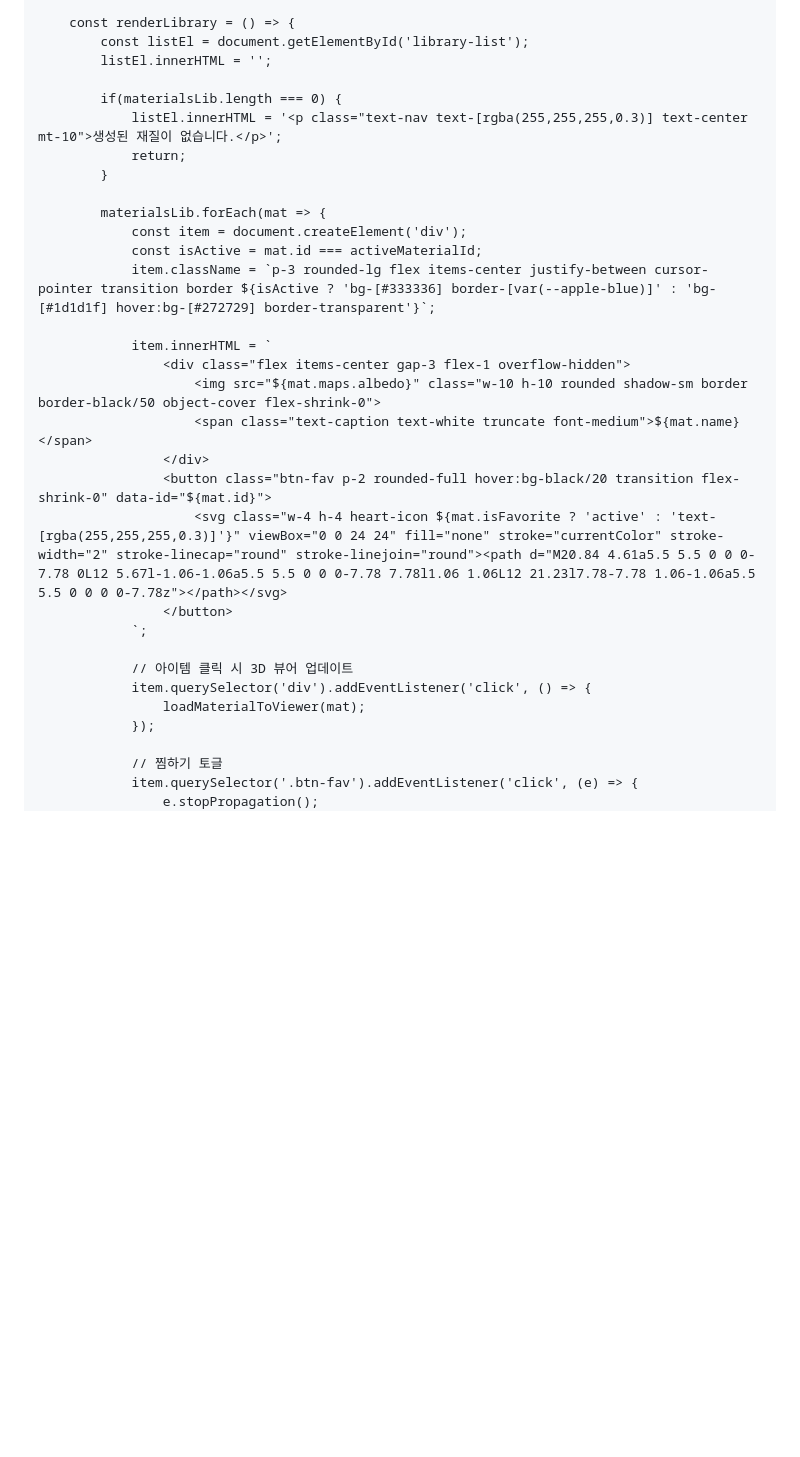
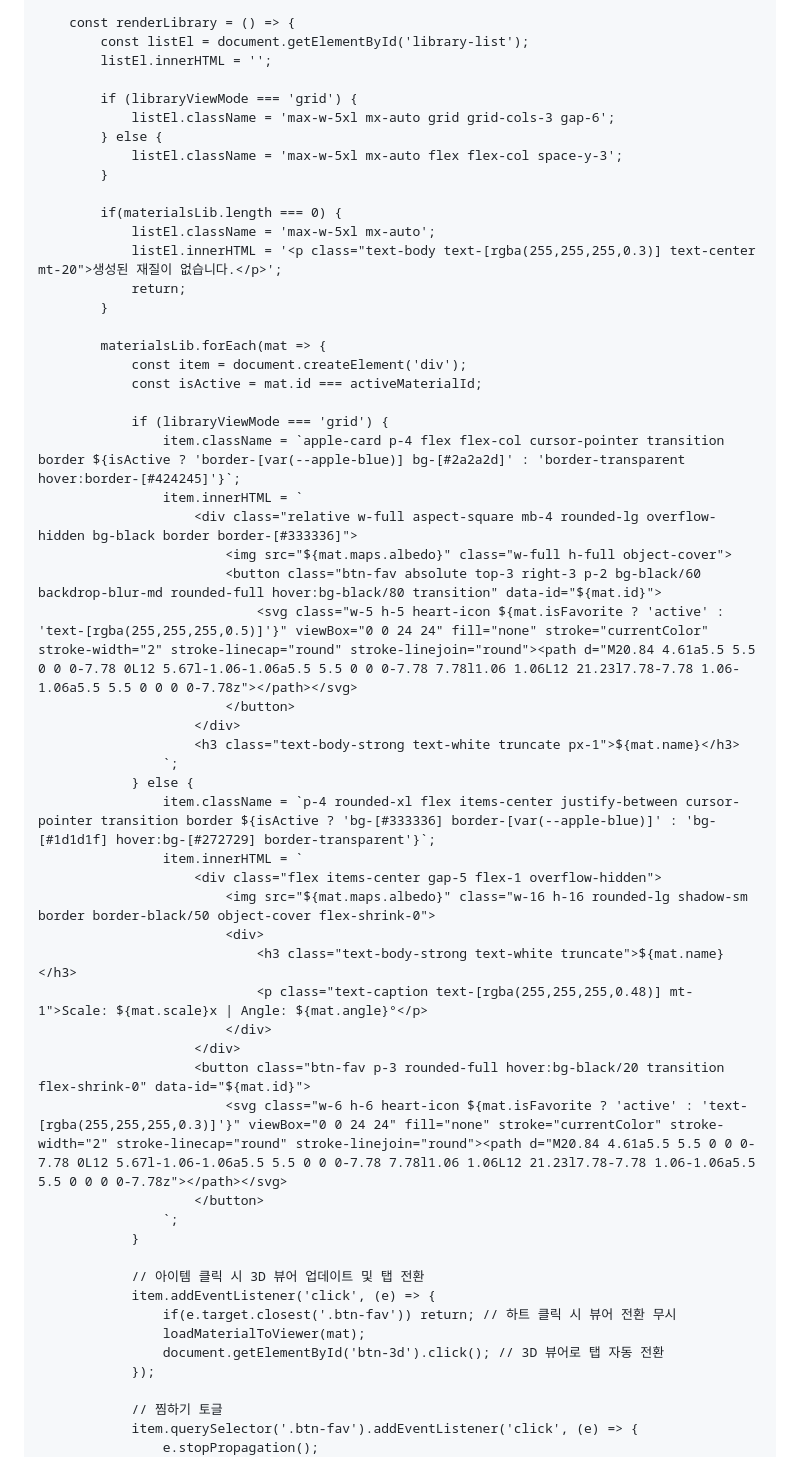
Before and after one commit to taeo617/gemma, a Markdown page: README.md, the part around one of its changes. Rendered like a GitHub page; blank space fills up the shorter version.

```diff
--- a/README.md
+++ b/README.md
@@ -375,29 +384,54 @@
             const listEl = document.getElementById('library-list');
             listEl.innerHTML = '';
 
+            if (libraryViewMode === 'grid') {
+                listEl.className = 'max-w-5xl mx-auto grid grid-cols-3 gap-6';
+            } else {
+                listEl.className = 'max-w-5xl mx-auto flex flex-col space-y-3';
+            }
+
             if(materialsLib.length === 0) {
-                listEl.innerHTML = '<p class="text-nav text-[rgba(255,255,255,0.3)] text-center mt-10">생성된 재질이 없습니다.</p>';
+                listEl.className = 'max-w-5xl mx-auto';
+                listEl.innerHTML = '<p class="text-body text-[rgba(255,255,255,0.3)] text-center mt-20">생성된 재질이 없습니다.</p>';
                 return;
             }
 
             materialsLib.forEach(mat => {
                 const item = document.createElement('div');
                 const isActive = mat.id === activeMaterialId;
-                item.className = `p-3 rounded-lg flex items-center justify-between cursor-pointer transition border ${isActive ? 'bg-[#333336] border-[var(--apple-blue)]' : 'bg-[#1d1d1f] hover:bg-[#272729] border-transparent'}`;
 
-                item.innerHTML = `
-                    <div class="flex items-center gap-3 flex-1 overflow-hidden">
-                        <img src="${mat.maps.albedo}" class="w-10 h-10 rounded shadow-sm border border-black/50 object-cover flex-shrink-0">
-                        <span class="text-caption text-white truncate font-medium">${mat.name}</span>
-                    </div>
-                    <button class="btn-fav p-2 rounded-full hover:bg-black/20 transition flex-shrink-0" data-id="${mat.id}">
-                        <svg class="w-4 h-4 heart-icon ${mat.isFavorite ? 'active' : 'text-[rgba(255,255,255,0.3)]'}" viewBox="0 0 24 24" fill="none" stroke="currentColor" stroke-width="2" stroke-linecap="round" stroke-linejoin="round"><path d="M20.84 4.61a5.5 5.5 0 0 0-7.78 0L12 5.67l-1.06-1.06a5.5 5.5 0 0 0-7.78 7.78l1.06 1.06L12 21.23l7.78-7.78 1.06-1.06a5.5 5.5 0 0 0 0-7.78z"></path></svg>
-                    </button>
-                `;
+                if (libraryViewMode === 'grid') {
+                    item.className = `apple-card p-4 flex flex-col cursor-pointer transition border ${isActive ? 'border-[var(--apple-blue)] bg-[#2a2a2d]' : 'border-transparent hover:border-[#424245]'}`;
+                    item.innerHTML = `
+                        <div class="relative w-full aspect-square mb-4 rounded-lg overflow-hidden bg-black border border-[#333336]">
+                            <img src="${mat.maps.albedo}" class="w-full h-full object-cover">
+                            <button class="btn-fav absolute top-3 right-3 p-2 bg-black/60 backdrop-blur-md rounded-full hover:bg-black/80 transition" data-id="${mat.id}">
+                                <svg class="w-5 h-5 heart-icon ${mat.isFavorite ? 'active' : 'text-[rgba(255,255,255,0.5)]'}" viewBox="0 0 24 24" fill="none" stroke="currentColor" stroke-width="2" stroke-linecap="round" stroke-linejoin="round"><path d="M20.84 4.61a5.5 5.5 0 0 0-7.78 0L12 5.67l-1.06-1.06a5.5 5.5 0 0 0-7.78 7.78l1.06 1.06L12 21.23l7.78-7.78 1.06-1.06a5.5 5.5 0 0 0 0-7.78z"></path></svg>
+                            </button>
+                        </div>
+                        <h3 class="text-body-strong text-white truncate px-1">${mat.name}</h3>
+                    `;
+                } else {
+                    item.className = `p-4 rounded-xl flex items-center justify-between cursor-pointer transition border ${isActive ? 'bg-[#333336] border-[var(--apple-blue)]' : 'bg-[#1d1d1f] hover:bg-[#272729] border-transparent'}`;
+                    item.innerHTML = `
+                        <div class="flex items-center gap-5 flex-1 overflow-hidden">
+                            <img src="${mat.maps.albedo}" class="w-16 h-16 rounded-lg shadow-sm border border-black/50 object-cover flex-shrink-0">
+                            <div>
+                                <h3 class="text-body-strong text-white truncate">${mat.name}</h3>
+                                <p class="text-caption text-[rgba(255,255,255,0.48)] mt-1">Scale: ${mat.scale}x | Angle: ${mat.angle}°</p>
+                            </div>
+                        </div>
+                        <button class="btn-fav p-3 rounded-full hover:bg-black/20 transition flex-shrink-0" data-id="${mat.id}">
+                            <svg class="w-6 h-6 heart-icon ${mat.isFavorite ? 'active' : 'text-[rgba(255,255,255,0.3)]'}" viewBox="0 0 24 24" fill="none" stroke="currentColor" stroke-width="2" stroke-linecap="round" stroke-linejoin="round"><path d="M20.84 4.61a5.5 5.5 0 0 0-7.78 0L12 5.67l-1.06-1.06a5.5 5.5 0 0 0-7.78 7.78l1.06 1.06L12 21.23l7.78-7.78 1.06-1.06a5.5 5.5 0 0 0 0-7.78z"></path></svg>
+                        </button>
+                    `;
+                }
 
-                // 아이템 클릭 시 3D 뷰어 업데이트
-                item.querySelector('div').addEventListener('click', () => {
+                // 아이템 클릭 시 3D 뷰어 업데이트 및 탭 전환
+                item.addEventListener('click', (e) => {
+                    if(e.target.closest('.btn-fav')) return; // 하트 클릭 시 뷰어 전환 무시
                     loadMaterialToViewer(mat);
+                    document.getElementById('btn-3d').click(); // 3D 뷰어로 탭 자동 전환
                 });
 
                 // 찜하기 토글
```
Also changed, not shown: other parts of README.md (+65 -35 lines).
